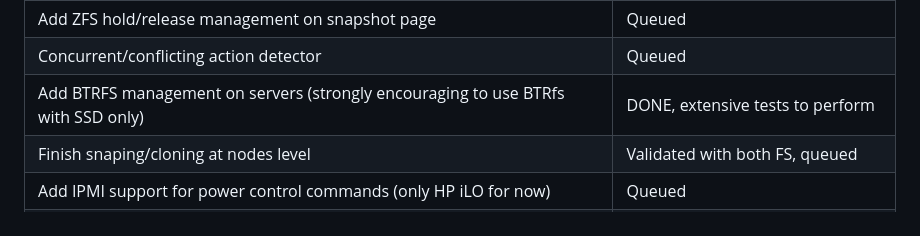
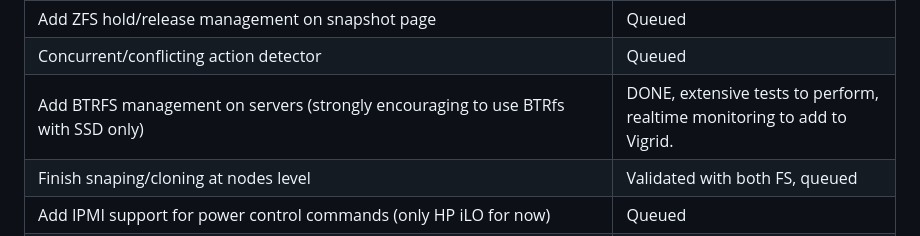
Before and after one commit to llevier/vigrid, a Markdown page: README.md, the part around the change. GitHub-like rendering.

```diff
--- a/README.md
+++ b/README.md
@@ -116,7 +116,7 @@ Feel free to contact me.
   <TR><TD>Concurrent/conflicting action detector</TD>
   <TD>Queued</TD></TR>
   <TR><TD>Add BTRFS management on servers (strongly encouraging to use BTRfs with SSD only)</TD>
-  <TD>DONE, extensive tests to perform</TD></TR>
+  <TD>DONE, extensive tests to perform, realtime monitoring to add to Vigrid.</TD></TR>
   <TR><TD>Finish snaping/cloning at nodes level</TD>
   <TD>Validated with both FS, queued</TD></TR>
   <TR><TD>Add IPMI support for power control commands (only HP iLO for now)</TD>
```
